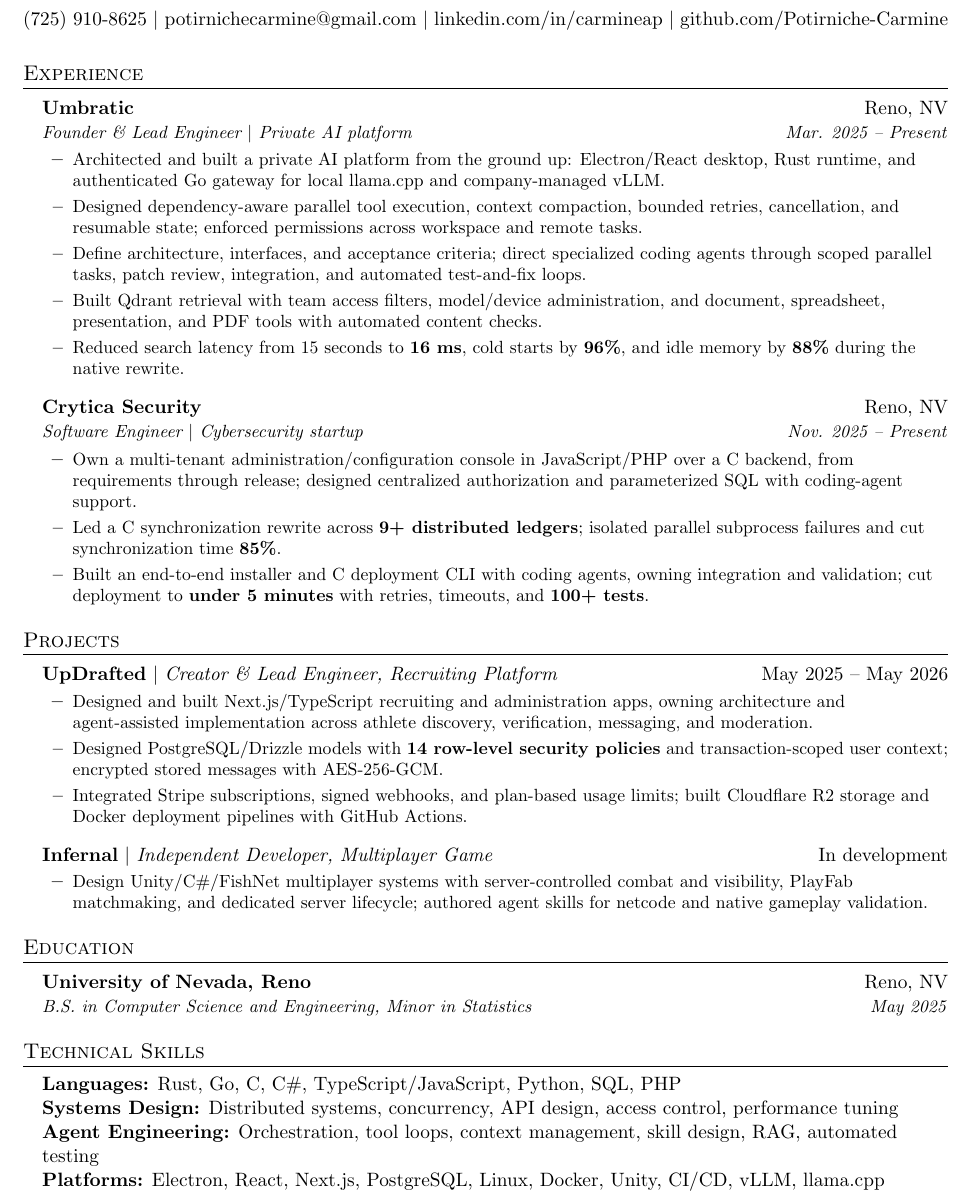
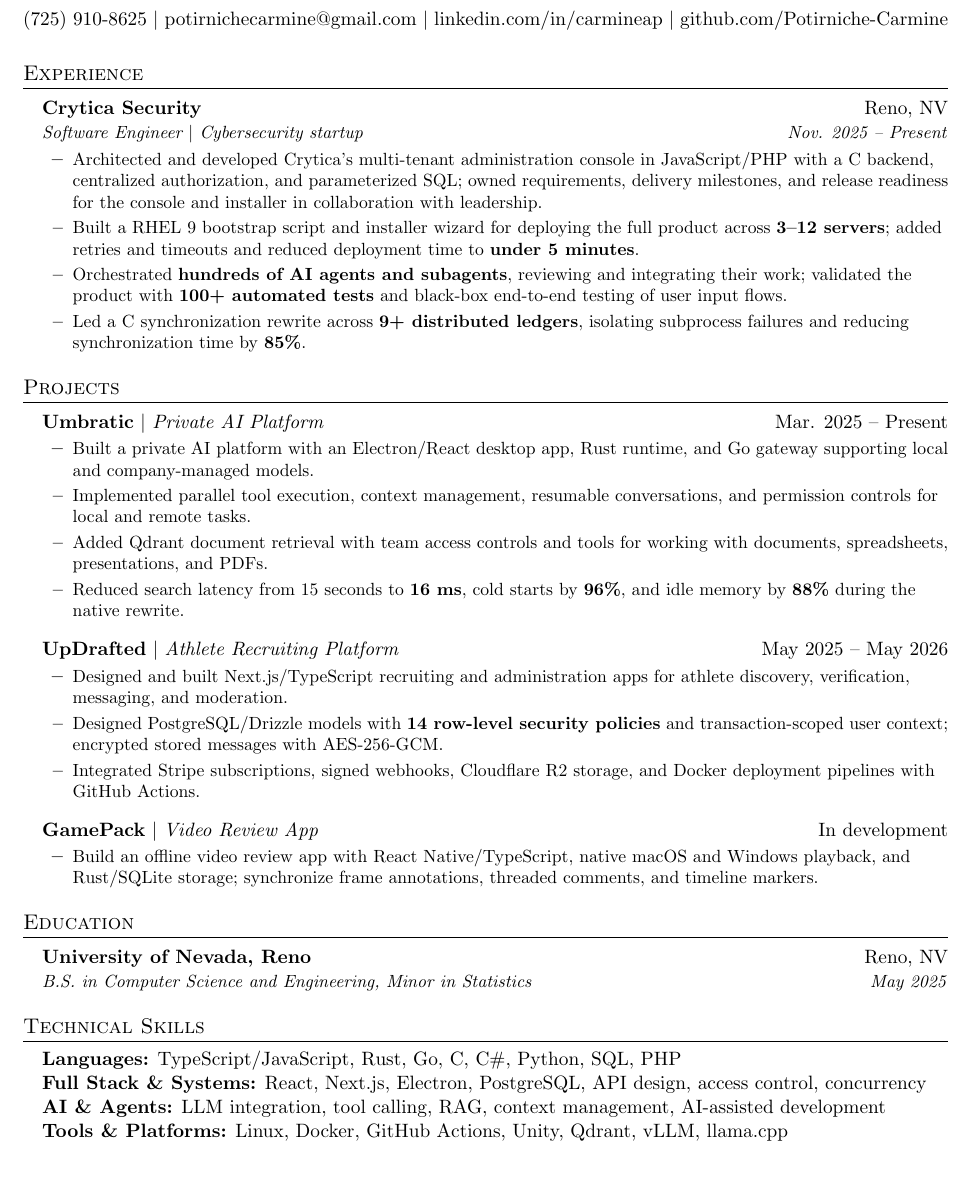
Before and after one commit to Potirniche-Carmine/Portfolio, a LaTeX CV (resume/Carmine-Potirniche-Resume.tex): part of the page, cut so that both start at the same text, the shorter picture padded with empty space. Compiled offline with pdfLaTeX.

Commit message:
Align portfolio and resume with AI engineering ownership

```diff
--- a/resume/Carmine-Potirniche-Resume.tex
+++ b/resume/Carmine-Potirniche-Resume.tex
@@ -76,38 +76,37 @@
 \section{Experience}
 \resumeSubHeadingListStart
   \resumeSubheading
-    {Umbratic}{Reno, NV}
-    {Founder \& Lead Engineer $|$ Private AI platform}{Mar. 2025 -- Present}
-    \resumeItemListStart
-      \resumeItem{Architected and built a private AI platform from the ground up: Electron/React desktop, Rust runtime, and authenticated Go gateway for local llama.cpp and company-managed vLLM.}
-      \resumeItem{Designed dependency-aware parallel tool execution, context compaction, bounded retries, cancellation, and resumable state; enforced permissions across workspace and remote tasks.}
-      \resumeItem{Define architecture, interfaces, and acceptance criteria; direct specialized coding agents through scoped parallel tasks, patch review, integration, and automated test-and-fix loops.}
-      \resumeItem{Built Qdrant retrieval with team access filters, model/device administration, and document, spreadsheet, presentation, and PDF tools with automated content checks.}
-      \resumeItem{Reduced search latency from 15 seconds to \textbf{16 ms}, cold starts by \textbf{96\%}, and idle memory by \textbf{88\%} during the native rewrite.}
-    \resumeItemListEnd
-  \resumeSubheading
     {Crytica Security}{Reno, NV}
     {Software Engineer $|$ Cybersecurity startup}{Nov. 2025 -- Present}
     \resumeItemListStart
-      \resumeItem{Own a multi-tenant administration/configuration console in JavaScript/PHP over a C backend, from requirements through release; designed centralized authorization and parameterized SQL with coding-agent support.}
-      \resumeItem{Led a C synchronization rewrite across \textbf{9+ distributed ledgers}; isolated parallel subprocess failures and cut synchronization time \textbf{85\%}.}
-      \resumeItem{Built an end-to-end installer and C deployment CLI with coding agents, owning integration and validation; cut deployment to \textbf{under 5 minutes} with retries, timeouts, and \textbf{100+ tests}.}
+      \resumeItem{Architected and developed Crytica's multi-tenant administration console in JavaScript/PHP with a C backend, centralized authorization, and parameterized SQL; owned requirements, delivery milestones, and release readiness for the console and installer in collaboration with leadership.}
+      \resumeItem{Built a RHEL 9 bootstrap script and installer wizard for deploying the full product across \textbf{3--12 servers}; added retries and timeouts and reduced deployment time to \textbf{under 5 minutes}.}
+      \resumeItem{Orchestrated \textbf{hundreds of AI agents and subagents}, reviewing and integrating their work; validated the product with \textbf{100+ automated tests} and black-box end-to-end testing of user input flows.}
+      \resumeItem{Led a C synchronization rewrite across \textbf{9+ distributed ledgers}, isolating subprocess failures and reducing synchronization time by \textbf{85\%}.}
     \resumeItemListEnd
 \resumeSubHeadingListEnd
 
 \section{Projects}
 \resumeSubHeadingListStart
   \resumeProjectHeading
-    {\textbf{UpDrafted} $|$ \emph{Creator \& Lead Engineer, Recruiting Platform}}{May 2025 -- May 2026}
+    {\textbf{Umbratic} $|$ \emph{Private AI Platform}}{Mar. 2025 -- Present}
     \resumeItemListStart
-      \resumeItem{Designed and built Next.js/TypeScript recruiting and administration apps, owning architecture and agent-assisted implementation across athlete discovery, verification, messaging, and moderation.}
-      \resumeItem{Designed PostgreSQL/Drizzle models with \textbf{14 row-level security policies} and transaction-scoped user context; encrypted stored messages with AES-256-GCM.}
-      \resumeItem{Integrated Stripe subscriptions, signed webhooks, and plan-based usage limits; built Cloudflare R2 storage and Docker deployment pipelines with GitHub Actions.}
+      \resumeItem{Built a private AI platform with an Electron/React desktop app, Rust runtime, and Go gateway supporting local and company-managed models.}
+      \resumeItem{Implemented parallel tool execution, context management, resumable conversations, and permission controls for local and remote tasks.}
+      \resumeItem{Added Qdrant document retrieval with team access controls and tools for working with documents, spreadsheets, presentations, and PDFs.}
+      \resumeItem{Reduced search latency from 15 seconds to \textbf{16 ms}, cold starts by \textbf{96\%}, and idle memory by \textbf{88\%} during the native rewrite.}
     \resumeItemListEnd
   \resumeProjectHeading
-    {\textbf{Infernal} $|$ \emph{Independent Developer, Multiplayer Game}}{In development}
+    {\textbf{UpDrafted} $|$ \emph{Athlete Recruiting Platform}}{May 2025 -- May 2026}
     \resumeItemListStart
-      \resumeItem{Design Unity/C\#/FishNet multiplayer systems with server-controlled combat and visibility, PlayFab matchmaking, and dedicated server lifecycle; authored agent skills for netcode and native gameplay validation.}
+      \resumeItem{Designed and built Next.js/TypeScript recruiting and administration apps for athlete discovery, verification, messaging, and moderation.}
+      \resumeItem{Designed PostgreSQL/Drizzle models with \textbf{14 row-level security policies} and transaction-scoped user context; encrypted stored messages with AES-256-GCM.}
+      \resumeItem{Integrated Stripe subscriptions, signed webhooks, Cloudflare R2 storage, and Docker deployment pipelines with GitHub Actions.}
+    \resumeItemListEnd
+  \resumeProjectHeading
+    {\textbf{GamePack} $|$ \emph{Video Review App}}{In development}
+    \resumeItemListStart
+      \resumeItem{Build an offline video review app with React Native/TypeScript, native macOS and Windows playback, and Rust/SQLite storage; synchronize frame annotations, threaded comments, and timeline markers.}
     \resumeItemListEnd
 \resumeSubHeadingListEnd
 
@@ -121,10 +120,10 @@
 \section{Technical Skills}
 \begin{itemize}[leftmargin=0.15in, label={}, topsep=0pt, itemsep=0pt, parsep=0pt, partopsep=0pt]
   \normalsize\item{
-    \textbf{Languages:} Rust, Go, C, C\#, TypeScript/JavaScript, Python, SQL, PHP \\
-    \textbf{Systems Design:} Distributed systems, concurrency, API design, access control, performance tuning \\
-    \textbf{Agent Engineering:} Orchestration, tool loops, context management, skill design, RAG, automated testing \\
-    \textbf{Platforms:} Electron, React, Next.js, PostgreSQL, Linux, Docker, Unity, CI/CD, vLLM, llama.cpp
+    \textbf{Languages:} TypeScript/JavaScript, Rust, Go, C, C\#, Python, SQL, PHP \\
+    \textbf{Full Stack \& Systems:} React, Next.js, Electron, PostgreSQL, API design, access control, concurrency \\
+    \textbf{AI \& Agents:} LLM integration, tool calling, RAG, context management, AI-assisted development \\
+    \textbf{Tools \& Platforms:} Linux, Docker, GitHub Actions, Unity, Qdrant, vLLM, llama.cpp
   }
 \end{itemize}
 
```
Also changed, not shown: resume/sources.md (+19 -0 lines), README.md, assets/images/social-card.png, output/pdf/Carmine-Potirniche-Resume.pdf, resume/Carmine-Potirniche-Resume.pdf, 3 other files.
